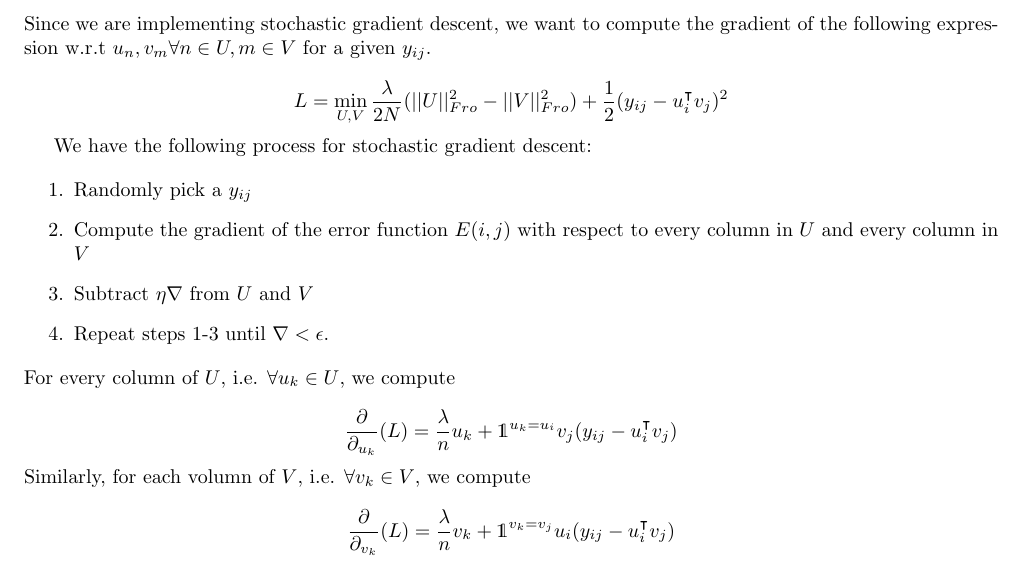
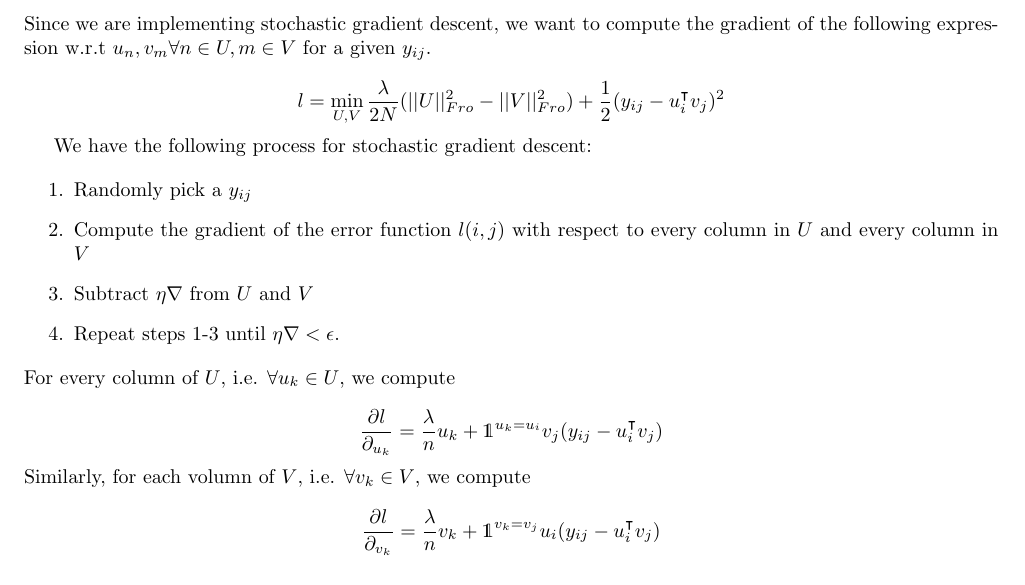
Before and after one commit to arcticmatt/miniproject2, a LaTeX document (report.tex): part of the page, cut so that both start at the same text. Compiled offline with pdfLaTeX.

Commit message:
Fixed stuff in report

```diff
--- a/report.tex
+++ b/report.tex
@@ -35,25 +35,25 @@ Since we are implementing stochastic gradient descent, we want to
 compute the gradient of the following expression w.r.t $u_{n}, v_{m} \forall n \in U, m \in V$ for
 a given $y_{ij}$.
 
-$$ L =  \min_{U, V} \frac{\lambda}{2N} (||U||^{2}_{Fro} - ||V||^{2}_{Fro}) + \frac{1}{2} (y_{ij} - u_{i}^{\intercal}v_{j})^{2} $$
+$$ l =  \min_{U, V} \frac{\lambda}{2N} (||U||^{2}_{Fro} - ||V||^{2}_{Fro}) + \frac{1}{2} (y_{ij} - u_{i}^{\intercal}v_{j})^{2} $$
 
 We have the following process for stochastic gradient descent:
 
 \begin{enumerate}
     \item Randomly pick a $y_{ij}$
-    \item Compute the gradient of the error function $E(i,j)$ with respect to every column
+    \item Compute the gradient of the error function $l(i,j)$ with respect to every column
         in $U$ and every column in $V$
     \item Subtract $\eta \nabla$ from $U$ and $V$
-    \item Repeat steps 1-3 until $\nabla < \epsilon$.
+    \item Repeat steps 1-3 until $\eta \nabla < \epsilon$.
 \end{enumerate}
 
 \noindent For every column of $U$, i.e. $\forall u_{k} \in U$, we compute
 
-$$ \frac{\partial}{\partial_{u_{k}}} (L) = \frac{\lambda}{n} u_{k} + \mathds{1}^{u_{k} = u_{i}} v_{j}(y_{ij} - u_{i}^{\intercal}v_{j}) $$
+$$ \frac{\partial l}{\partial_{u_{k}}} = \frac{\lambda}{n} u_{k} + \mathds{1}^{u_{k} = u_{i}} v_{j}(y_{ij} - u_{i}^{\intercal}v_{j}) $$
 
 \noindent Similarly, for each volumn of $V$, i.e. $\forall v_{k} \in V$, we compute
 
-$$ \frac{\partial}{\partial_{v_{k}}} (L) = \frac{\lambda}{n} v_{k} + \mathds{1}^{v_{k} = v_{j}} u_{i}(y_{ij} - u_{i}^{\intercal}v_{j}) $$
+$$ \frac{\partial l}{\partial_{v_{k}}} = \frac{\lambda}{n} v_{k} + \mathds{1}^{v_{k} = v_{j}} u_{i}(y_{ij} - u_{i}^{\intercal}v_{j}) $$
 
 \section*{Choice of Parameters}
 As per the set, we want to over-specify the rank of $U$ and $V$, so we will pick $k = 20$
```
Also changed, not shown: report.pdf, 2 other files.
